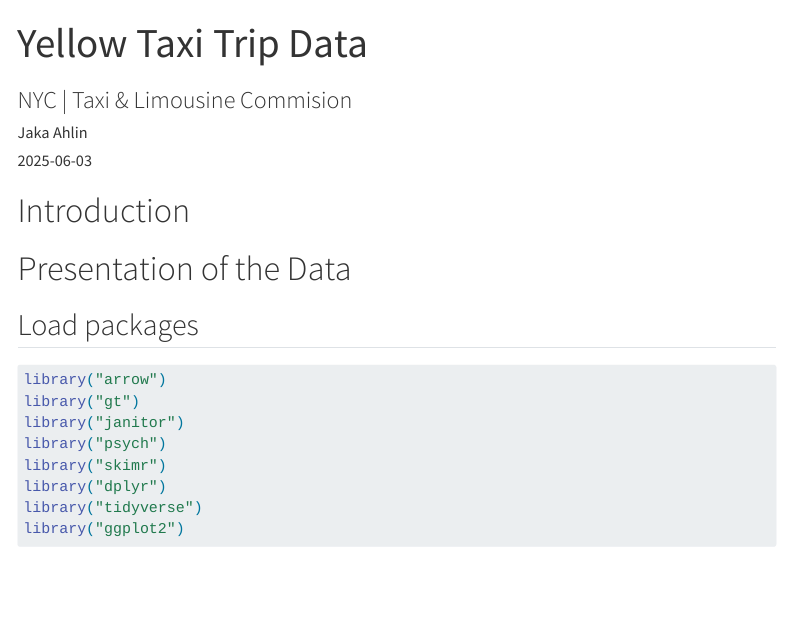
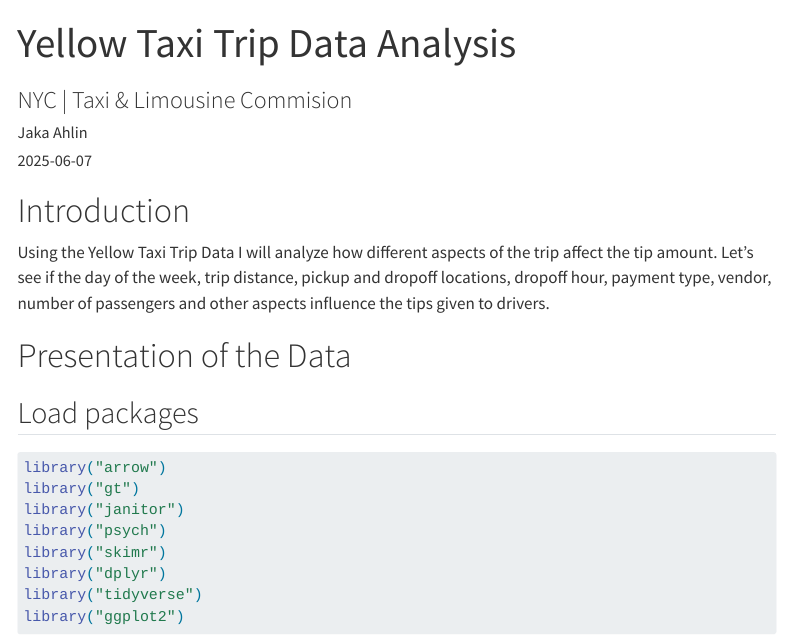
Before and after one commit to ahlinj/Yellow-Taxi-Trip-Data-Analysis, a Quarto document (KaggleProject.qmd): the page in a window 1100 px wide, from its top. Rendered offline with R 4.5, knitr and Pandoc in place of Quarto, with nearby package versions; some code elsewhere in the file could not run offline; menus at the side of the page are left out; long lines of code are wrapped; column names are cleaned by a stand-in for the janitor package.

Commit message:
introduction added

````diff
--- a/KaggleProject.qmd
+++ b/KaggleProject.qmd
@@ -1,7 +1,7 @@
 ---
-title: "Yellow Taxi Trip Data"
+title: "Yellow Taxi Trip Data Analysis"
 subtitle: "NYC | Taxi & Limousine Commision"
-date: "2025-06-03"
+date: "2025-06-07"
 author: "Jaka Ahlin"
 format:
     html:
@@ -19,9 +19,7 @@
 
 # Introduction
 
-```{r}
-
-```
+Using the Yellow Taxi Trip Data I will analyze how different aspects of the trip affect the tip amount. Let's see if the day of the week, trip distance, pickup and dropoff locations, dropoff hour, payment type, vendor, number of passengers and other aspects influence the tips given to drivers.
 
 # Presentation of the Data
 
````
